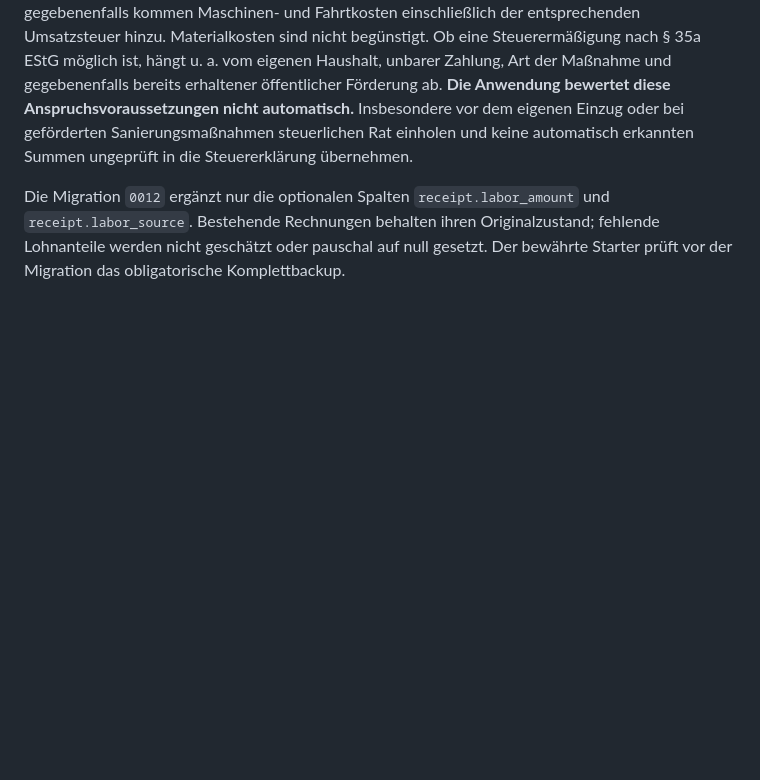
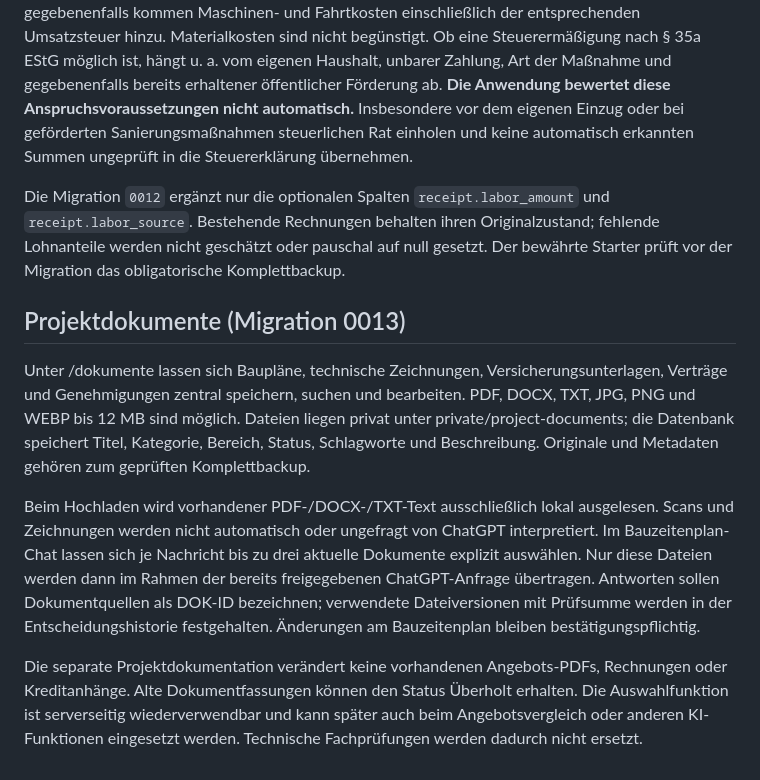
Before and after one commit to ChrisD90/ProjectHouseBuilder, a Markdown page: README.md, the part around the change. Drawn GitHub-style; blank space fills up the shorter version.

Commit message:
Describe project document library, private backups, and deliberate AI source consent

```diff
--- a/README.md
+++ b/README.md
@@ -237,3 +237,12 @@ Im Rechnungsentwurf findest du ein abgesetztes Eingabefeld **„Arbeits-/Lohnkos
 **Steuerlicher Hinweis:** Lohnkosten müssen auf der Rechnung separat ausgewiesen sein; gegebenenfalls kommen Maschinen- und Fahrtkosten einschließlich der entsprechenden Umsatzsteuer hinzu. Materialkosten sind nicht begünstigt. Ob eine Steuerermäßigung nach § 35a EStG möglich ist, hängt u. a. vom eigenen Haushalt, unbarer Zahlung, Art der Maßnahme und gegebenenfalls bereits erhaltener öffentlicher Förderung ab. **Die Anwendung bewertet diese Anspruchsvoraussetzungen nicht automatisch.** Insbesondere vor dem eigenen Einzug oder bei geförderten Sanierungsmaßnahmen steuerlichen Rat einholen und keine automatisch erkannten Summen ungeprüft in die Steuererklärung übernehmen.
 
 Die Migration `0012` ergänzt nur die optionalen Spalten `receipt.labor_amount` und `receipt.labor_source`. Bestehende Rechnungen behalten ihren Originalzustand; fehlende Lohnanteile werden nicht geschätzt oder pauschal auf null gesetzt. Der bewährte Starter prüft vor der Migration das obligatorische Komplettbackup.
+
+
+## Projektdokumente (Migration 0013)
+
+Unter /dokumente lassen sich Baupläne, technische Zeichnungen, Versicherungsunterlagen, Verträge und Genehmigungen zentral speichern, suchen und bearbeiten. PDF, DOCX, TXT, JPG, PNG und WEBP bis 12 MB sind möglich. Dateien liegen privat unter private/project-documents; die Datenbank speichert Titel, Kategorie, Bereich, Status, Schlagworte und Beschreibung. Originale und Metadaten gehören zum geprüften Komplettbackup.
+
+Beim Hochladen wird vorhandener PDF-/DOCX-/TXT-Text ausschließlich lokal ausgelesen. Scans und Zeichnungen werden nicht automatisch oder ungefragt von ChatGPT interpretiert. Im Bauzeitenplan-Chat lassen sich je Nachricht bis zu drei aktuelle Dokumente explizit auswählen. Nur diese Dateien werden dann im Rahmen der bereits freigegebenen ChatGPT-Anfrage übertragen. Antworten sollen Dokumentquellen als DOK-ID bezeichnen; verwendete Dateiversionen mit Prüfsumme werden in der Entscheidungshistorie festgehalten. Änderungen am Bauzeitenplan bleiben bestätigungspflichtig.
+
+Die separate Projektdokumentation verändert keine vorhandenen Angebots-PDFs, Rechnungen oder Kreditanhänge. Alte Dokumentfassungen können den Status Überholt erhalten. Die Auswahlfunktion ist serverseitig wiederverwendbar und kann später auch beim Angebotsvergleich oder anderen KI-Funktionen eingesetzt werden. Technische Fachprüfungen werden dadurch nicht ersetzt.
```
